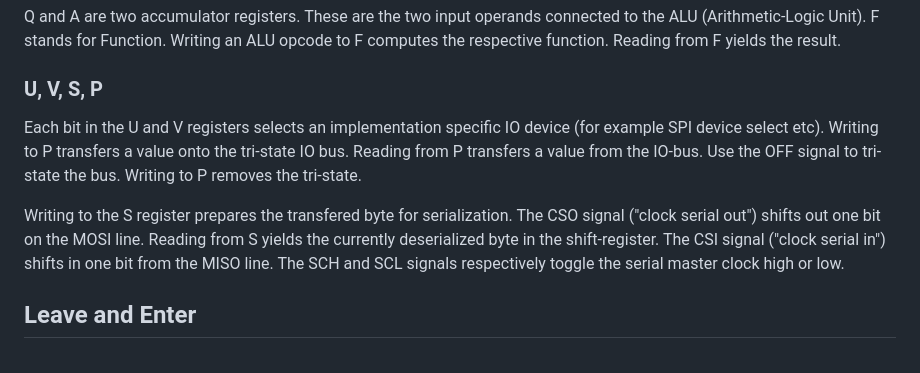
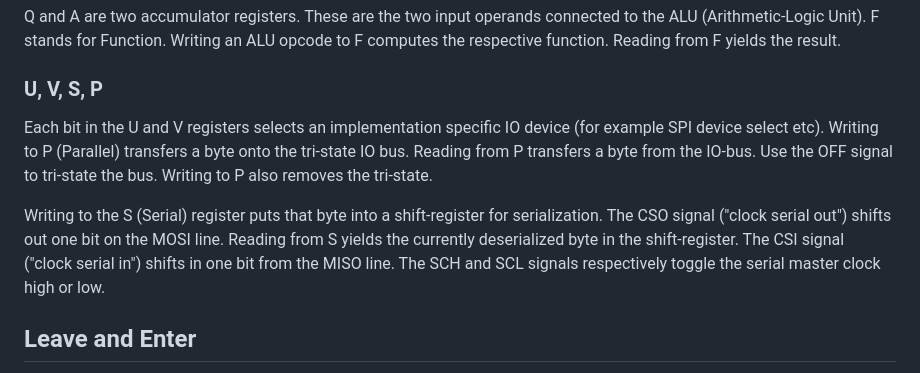
Before and after one commit to michaelmangelsdorf/Sonne8, a Markdown page: README.md, the part around the change. GitHub-like rendering.

```diff
--- a/README.md
+++ b/README.md
@@ -62,9 +62,9 @@ Q and A are two accumulator registers. These are the two input operands connecte
 
 ### U, V, S, P
 
-Each bit in the U and V registers selects an implementation specific IO device (for example SPI device select etc). Writing to P transfers a value onto the tri-state IO bus. Reading from P transfers a value from the IO-bus. Use the OFF signal to tri-state the bus. Writing to P removes the tri-state.
+Each bit in the U and V registers selects an implementation specific IO device (for example SPI device select etc). Writing to P (Parallel) transfers a byte onto the tri-state IO bus. Reading from P transfers a byte from the IO-bus. Use the OFF signal to tri-state the bus. Writing to P also removes the tri-state.
 
-Writing to the S register prepares the transfered byte for serialization. The CSO signal ("clock serial out") shifts out one bit on the MOSI line. Reading from S yields the currently deserialized byte in the shift-register. The CSI signal ("clock serial in") shifts in one bit from the MISO line. The SCH and SCL signals respectively toggle the serial master clock high or low.
+Writing to the S (Serial) register puts that byte into a shift-register for serialization. The CSO signal ("clock serial out") shifts out one bit on the MOSI line. Reading from S yields the currently deserialized byte in the shift-register. The CSI signal ("clock serial in") shifts in one bit from the MISO line. The SCH and SCL signals respectively toggle the serial master clock high or low.
 
 
 ## Leave and Enter
```
